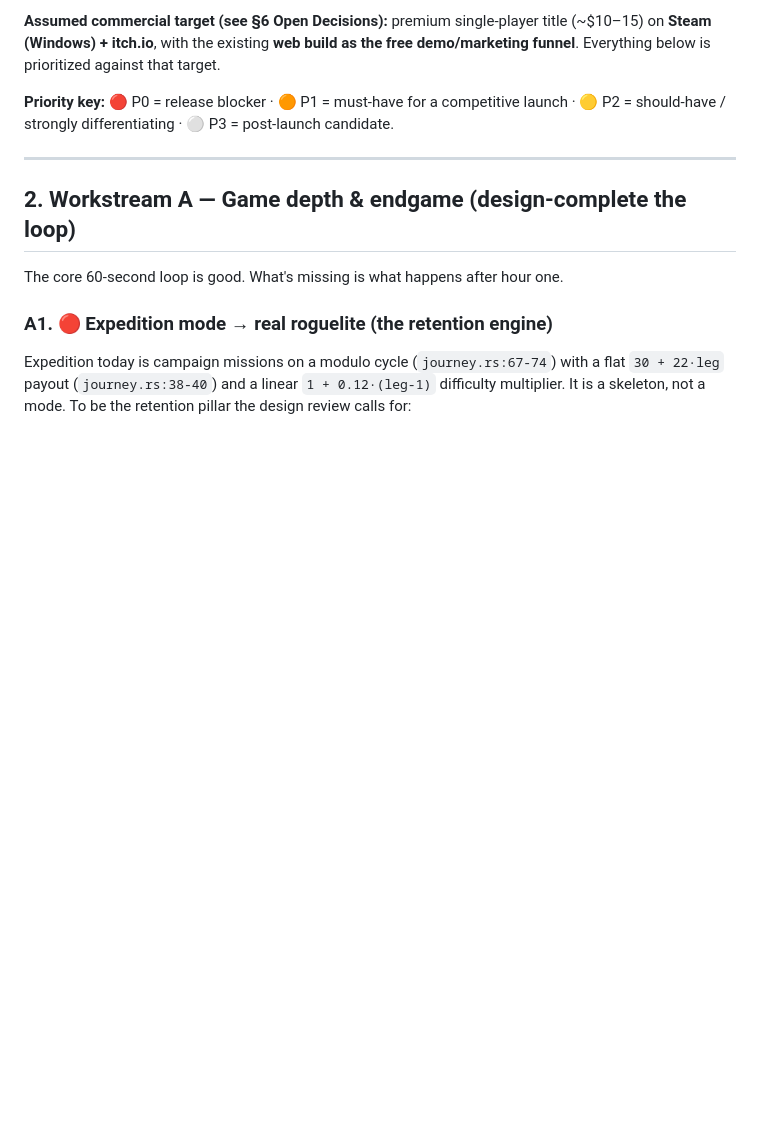
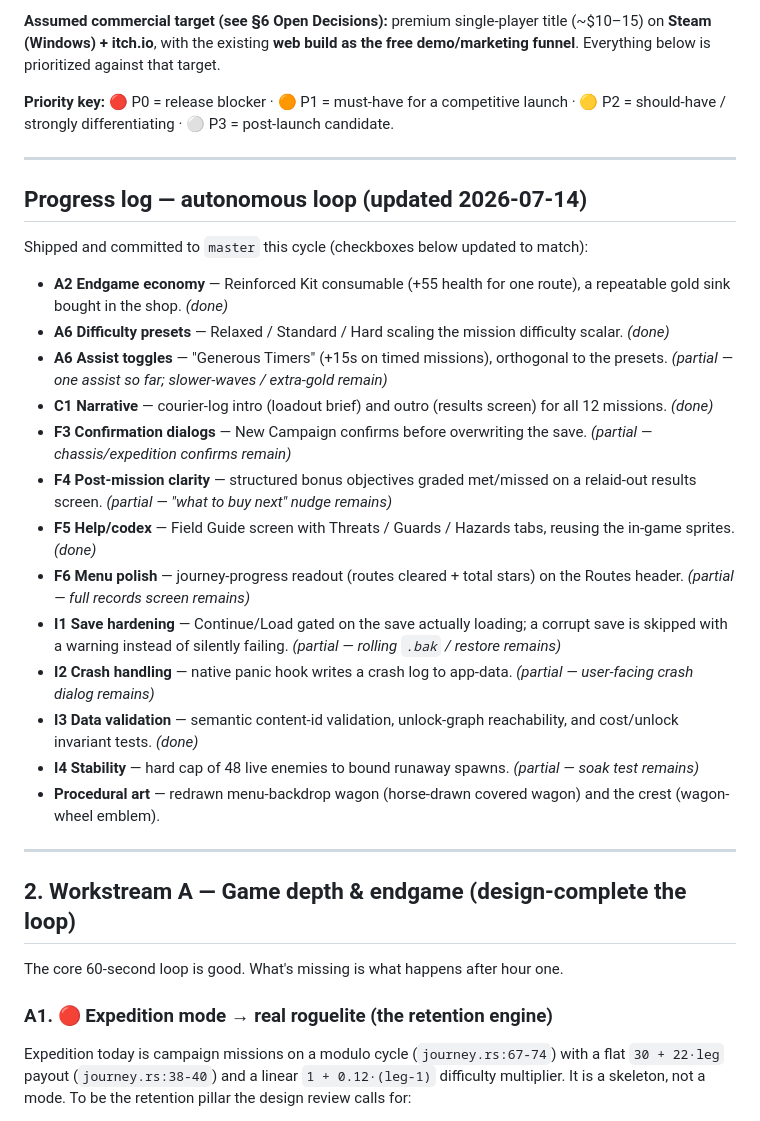
Before and after one commit to Kalaith/carriage_run, a Markdown page: COMMERCIAL_READINESS_ROADMAP.md, the part around one of its changes. Rendered like a GitHub page; blank space fills up the shorter version.

```diff
--- a/COMMERCIAL_READINESS_ROADMAP.md
+++ b/COMMERCIAL_READINESS_ROADMAP.md
@@ -40,6 +40,26 @@ The workspace `standing.md` estimates **4–7 months to finish** — consistent
 
 ---
 
+## Progress log — autonomous loop (updated 2026-07-14)
+
+Shipped and committed to `master` this cycle (checkboxes below updated to match):
+
+- **A2 Endgame economy** — Reinforced Kit consumable (+55 health for one route), a repeatable gold sink bought in the shop. *(done)*
+- **A6 Difficulty presets** — Relaxed / Standard / Hard scaling the mission difficulty scalar. *(done)*
+- **A6 Assist toggles** — "Generous Timers" (+15s on timed missions), orthogonal to the presets. *(partial — one assist so far; slower-waves / extra-gold remain)*
+- **C1 Narrative** — courier-log intro (loadout brief) and outro (results screen) for all 12 missions. *(done)*
+- **F3 Confirmation dialogs** — New Campaign confirms before overwriting the save. *(partial — chassis/expedition confirms remain)*
+- **F4 Post-mission clarity** — structured bonus objectives graded met/missed on a relaid-out results screen. *(partial — "what to buy next" nudge remains)*
+- **F5 Help/codex** — Field Guide screen with Threats / Guards / Hazards tabs, reusing the in-game sprites. *(done)*
+- **F6 Menu polish** — journey-progress readout (routes cleared + total stars) on the Routes header. *(partial — full records screen remains)*
+- **I1 Save hardening** — Continue/Load gated on the save actually loading; a corrupt save is skipped with a warning instead of silently failing. *(partial — rolling `.bak` / restore remains)*
+- **I2 Crash handling** — native panic hook writes a crash log to app-data. *(partial — user-facing crash dialog remains)*
+- **I3 Data validation** — semantic content-id validation, unlock-graph reachability, and cost/unlock invariant tests. *(done)*
+- **I4 Stability** — hard cap of 48 live enemies to bound runaway spawns. *(partial — soak test remains)*
+- **Procedural art** — redrawn menu-backdrop wagon (horse-drawn covered wagon) and the crest (wagon-wheel emblem).
+
+---
+
 ## 2. Workstream A — Game depth & endgame (design-complete the loop)
 
 The core 60-second loop is good. What's missing is what happens after hour one.
```
Also changed, not shown: other parts of COMMERCIAL_READINESS_ROADMAP.md (+6 -6 lines).
